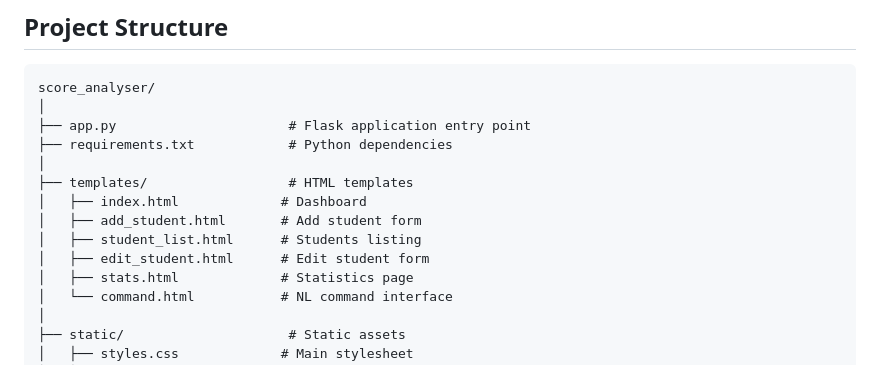
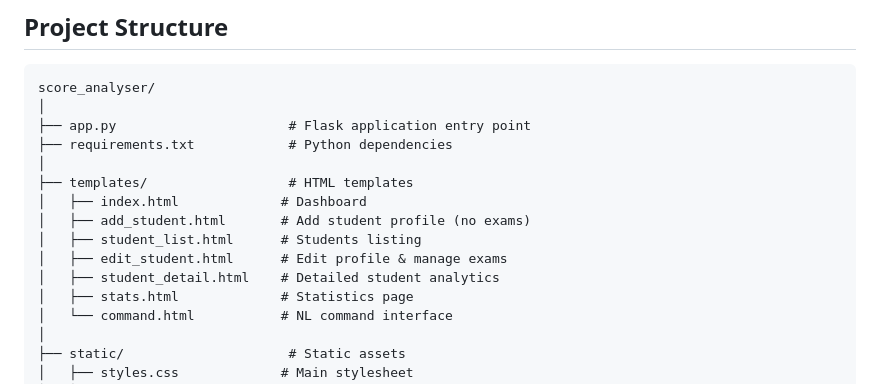
Before and after one commit to darkShadow-exe/ScoreSense, a Markdown page: README.md, the part around one of its changes. Drawn GitHub-style.

```diff
--- a/README.md
+++ b/README.md
@@ -53,9 +56,10 @@ score_analyser/
 │
 ├── templates/                  # HTML templates
 │   ├── index.html             # Dashboard
-│   ├── add_student.html       # Add student form
+│   ├── add_student.html       # Add student profile (no exams)
 │   ├── student_list.html      # Students listing
-│   ├── edit_student.html      # Edit student form
+│   ├── edit_student.html      # Edit profile & manage exams
+│   ├── student_detail.html    # Detailed student analytics
 │   ├── stats.html             # Statistics page
 │   └── command.html           # NL command interface
 │
```
Also changed, not shown: other parts of README.md (+64 -33 lines).
